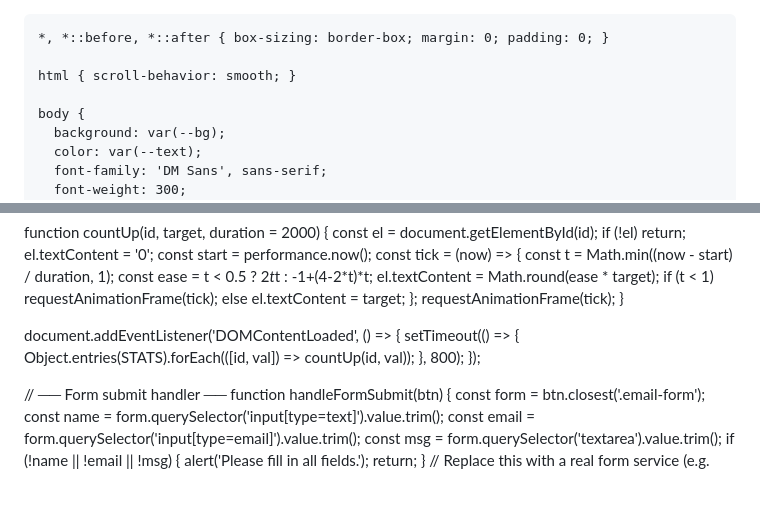
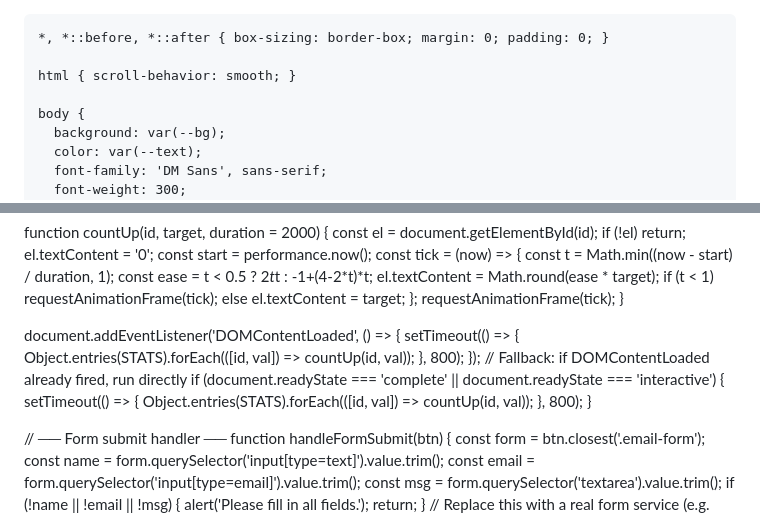
Before and after one commit to MothEyez/MothEyez.github.io, a Markdown page: README.md, 2 parts joined by grey strips. Drawn GitHub-style; blank space fills up the shorter version.

```diff
--- a/README.md
+++ b/README.md
@@ -1,4 +1,4 @@
-
+<!DOCTYPE html>
 <html lang="en">
 <head>
   <meta charset="UTF-8" />
@@ -930,6 +930,12 @@
       Object.entries(STATS).forEach(([id, val]) => countUp(id, val));
     }, 800);
   });
+  // Fallback: if DOMContentLoaded already fired, run directly
+  if (document.readyState === 'complete' || document.readyState === 'interactive') {
+    setTimeout(() => {
+      Object.entries(STATS).forEach(([id, val]) => countUp(id, val));
+    }, 800);
+  }
 
   // ── Form submit handler ──
   function handleFormSubmit(btn) {
```
